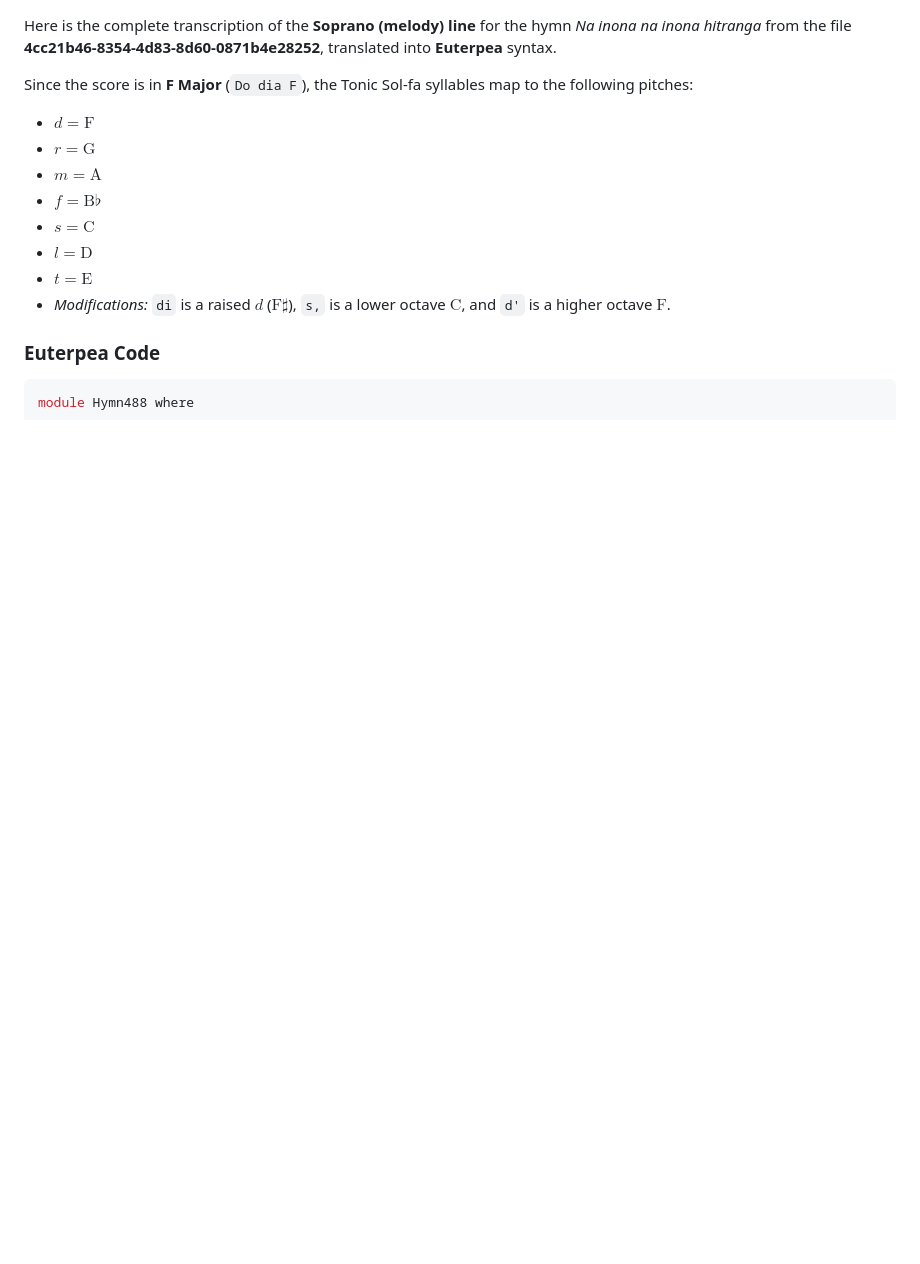
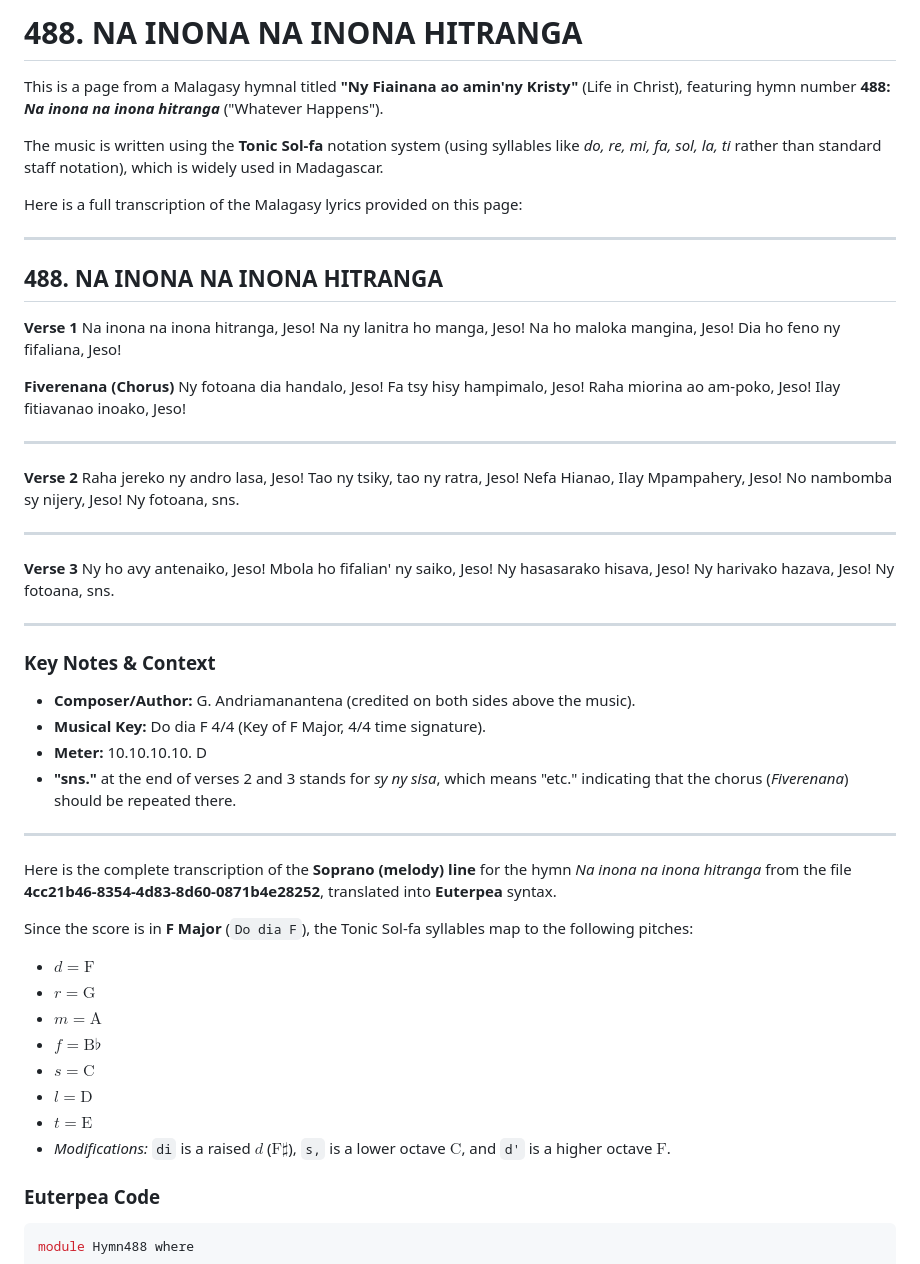
Before and after one commit to setrar/Hirakell, a Markdown page: Examples/Hymn488/README.md, the part around the change. GitHub-like rendering; blank space fills up the shorter version.

```diff
--- a/Examples/Hymn488/README.md
+++ b/Examples/Hymn488/README.md
@@ -1,3 +1,58 @@
+# 488. NA INONA NA INONA HITRANGA
+
+This is a page from a Malagasy hymnal titled **"Ny Fiainana ao amin'ny Kristy"** (Life in Christ), featuring hymn number **488: *Na inona na inona hitranga*** ("Whatever Happens").
+
+The music is written using the **Tonic Sol-fa** notation system (using syllables like *do, re, mi, fa, sol, la, ti* rather than standard staff notation), which is widely used in Madagascar.
+
+Here is a full transcription of the Malagasy lyrics provided on this page:
+
+---
+
+## 488. NA INONA NA INONA HITRANGA
+
+**Verse 1**
+Na inona na inona hitranga, Jeso!
+Na ny lanitra ho manga, Jeso!
+Na ho maloka mangina, Jeso!
+Dia ho feno ny fifaliana, Jeso!
+
+**Fiverenana (Chorus)**
+Ny fotoana dia handalo, Jeso!
+Fa tsy hisy hampimalo, Jeso!
+Raha miorina ao am-poko, Jeso!
+Ilay fitiavanao inoako, Jeso!
+
+---
+
+**Verse 2**
+Raha jereko ny andro lasa, Jeso!
+Tao ny tsiky, tao ny ratra, Jeso!
+Nefa Hianao, Ilay Mpampahery, Jeso!
+No nambomba sy nijery, Jeso!
+Ny fotoana, sns.
+
+---
+
+**Verse 3**
+Ny ho avy antenaiko, Jeso!
+Mbola ho fifalian' ny saiko, Jeso!
+Ny hasasarako hisava, Jeso!
+Ny harivako hazava, Jeso!
+Ny fotoana, sns.
+
+---
+
+### Key Notes & Context
+
+* **Composer/Author:** G. Andriamanantena (credited on both sides above the music).
+* **Musical Key:** Do dia F 4/4 (Key of F Major, 4/4 time signature).
+* **Meter:** 10.10.10.10. D
+* **"sns."** at the end of verses 2 and 3 stands for *sy ny sisa*, which means "etc." indicating that the chorus (*Fiverenana*) should be repeated there.
+
+---
+
+
+
 Here is the complete transcription of the **Soprano (melody) line** for the hymn *Na inona na inona hitranga* from the file **4cc21b46-8354-4d83-8d60-0871b4e28252**, translated into **Euterpea** syntax.
 
 Since the score is in **F Major** (`Do dia F`), the Tonic Sol-fa syllables map to the following pitches:
```
